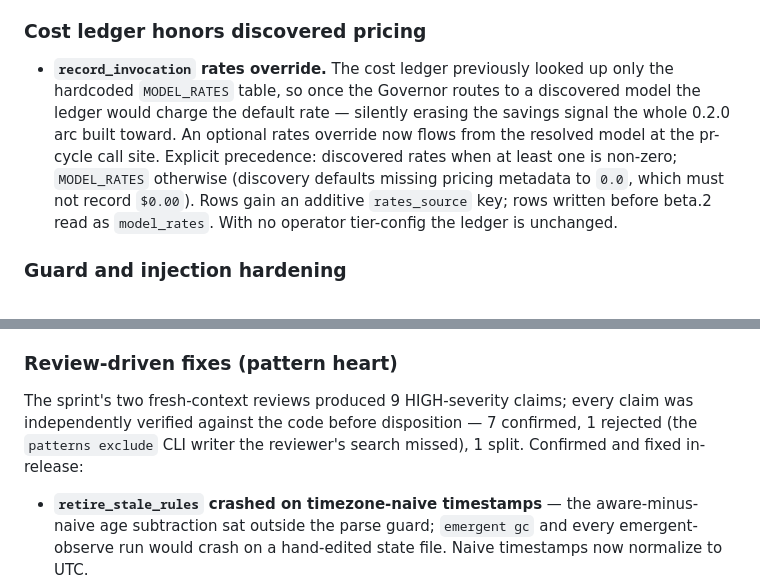
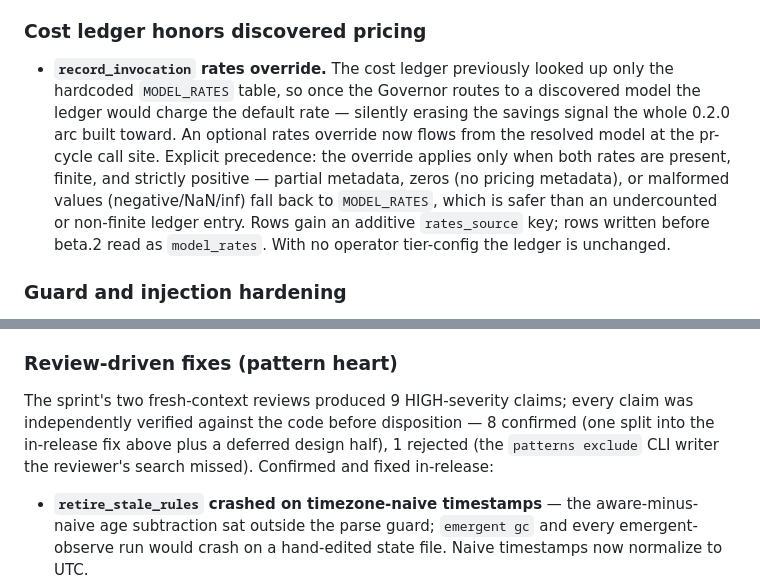
Before and after one commit to waterworkshq/bluei, a Markdown page: CHANGELOG.md, 2 parts joined by grey strips. Rendered like a GitHub page.

```diff
--- a/CHANGELOG.md
+++ b/CHANGELOG.md
@@ -12,7 +12,7 @@ The first code-review-and-fix sprint of the beta lifecycle. Two pillars: every t
 
 ### Cost ledger honors discovered pricing
 
-- **`record_invocation` rates override.** The cost ledger previously looked up only the hardcoded `MODEL_RATES` table, so once the Governor routes to a discovered model the ledger would charge the default rate — silently erasing the savings signal the whole 0.2.0 arc built toward. An optional rates override now flows from the resolved model at the pr-cycle call site. Explicit precedence: discovered rates when at least one is non-zero; `MODEL_RATES` otherwise (discovery defaults missing pricing metadata to `0.0`, which must not record `$0.00`). Rows gain an additive `rates_source` key; rows written before beta.2 read as `model_rates`. With no operator tier-config the ledger is unchanged.
+- **`record_invocation` rates override.** The cost ledger previously looked up only the hardcoded `MODEL_RATES` table, so once the Governor routes to a discovered model the ledger would charge the default rate — silently erasing the savings signal the whole 0.2.0 arc built toward. An optional rates override now flows from the resolved model at the pr-cycle call site. Explicit precedence: the override applies only when both rates are present, finite, and strictly positive — partial metadata, zeros (no pricing metadata), or malformed values (negative/NaN/inf) fall back to `MODEL_RATES`, which is safer than an undercounted or non-finite ledger entry. Rows gain an additive `rates_source` key; rows written before beta.2 read as `model_rates`. With no operator tier-config the ledger is unchanged.
 
 ### Guard and injection hardening
 
@@ -23,7 +23,7 @@ The first code-review-and-fix sprint of the beta lifecycle. Two pillars: every t
 
 ### Review-driven fixes (pattern heart)
 
-The sprint's two fresh-context reviews produced 9 HIGH-severity claims; every claim was independently verified against the code before disposition — 7 confirmed, 1 rejected (the `patterns exclude` CLI writer the reviewer's search missed), 1 split. Confirmed and fixed in-release:
+The sprint's two fresh-context reviews produced 9 HIGH-severity claims; every claim was independently verified against the code before disposition — 8 confirmed (one split into the in-release fix above plus a deferred design half), 1 rejected (the `patterns exclude` CLI writer the reviewer's search missed). Confirmed and fixed in-release:
 
 - **`retire_stale_rules` crashed on timezone-naive timestamps** — the aware-minus-naive age subtraction sat outside the parse guard; `emergent gc` and every emergent-observe run would crash on a hand-edited state file. Naive timestamps now normalize to UTC.
 - **The emergent-rule promotion gate was structurally open.** No producer populates `negative_examples`, and promotion required only `shadow_runs >= 3` with `false_positive_rate <= max` — a rule that had never matched anything (zero findings, zero false positives, rate exactly 0.0) auto-promoted to ACTIVE and began emitting real findings. Promotion now requires at least one shadow finding; the manual promote path is unchanged.
```
Also changed, not shown: README.md (+2 -2 lines), docs/meta/ROADMAP.md (+3 -3 lines).
